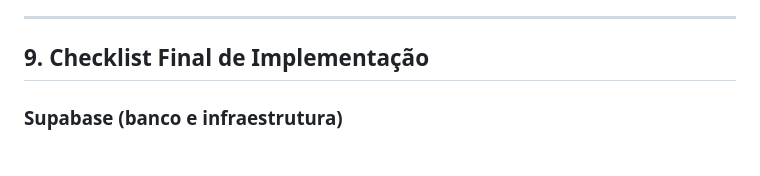
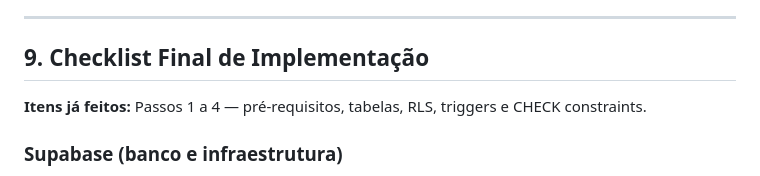
Before and after one commit to tallesdss/gestaodecontauber, a Markdown page: backend.md, the part around the change. Drawn GitHub-style.

Commit message:
Update backend documentation to indicate completion of initial setup steps for Supabase, including pre-requisites, tables, RLS, triggers, and CHECK constraints, enhancing clarity in the implementation checklist.

```diff
--- a/backend.md
+++ b/backend.md
@@ -542,6 +542,8 @@ Criar um `SupabaseService` com métodos por entidade:
 
 ## 9. Checklist Final de Implementação
 
+**Itens já feitos:** Passos 1 a 4 — pré-requisitos, tabelas, RLS, triggers e CHECK constraints.
+
 ### Supabase (banco e infraestrutura)
 
 - [x] Criar tabelas `drivers`, `earnings`, `expenses` via SQL Editor.
```
